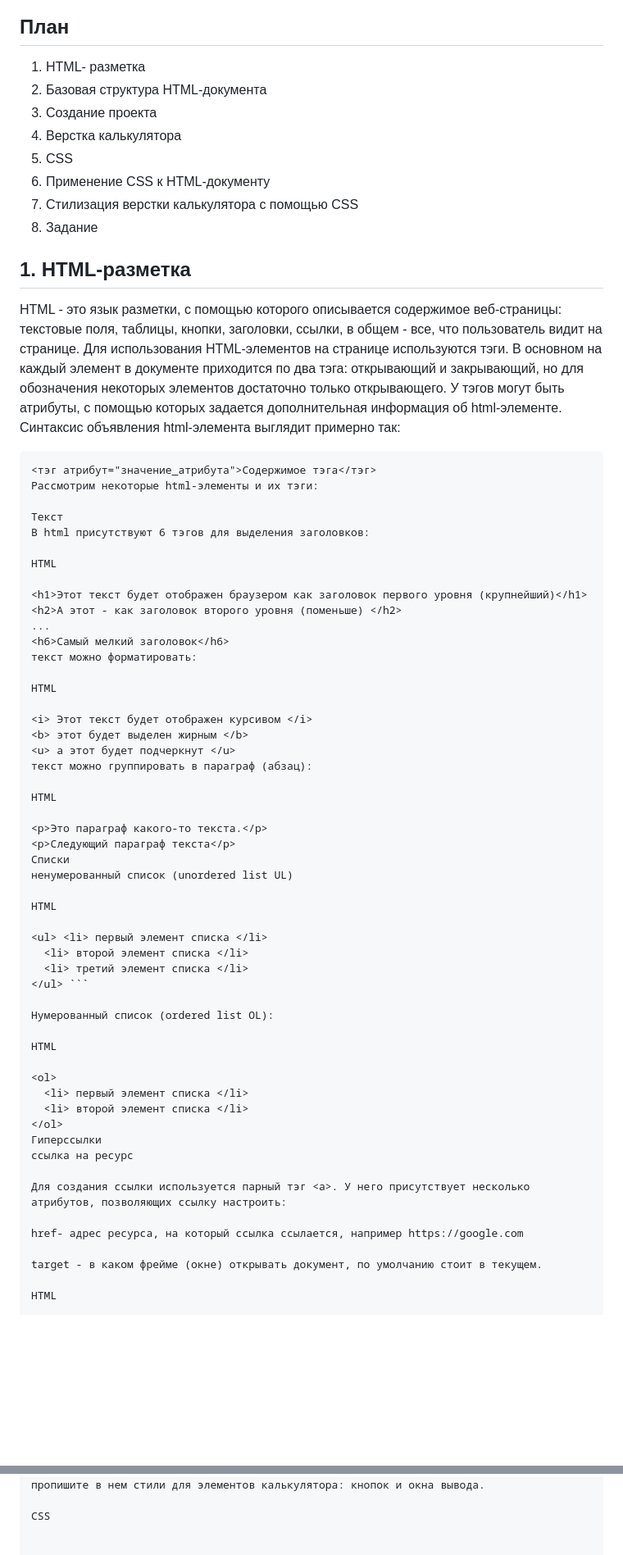
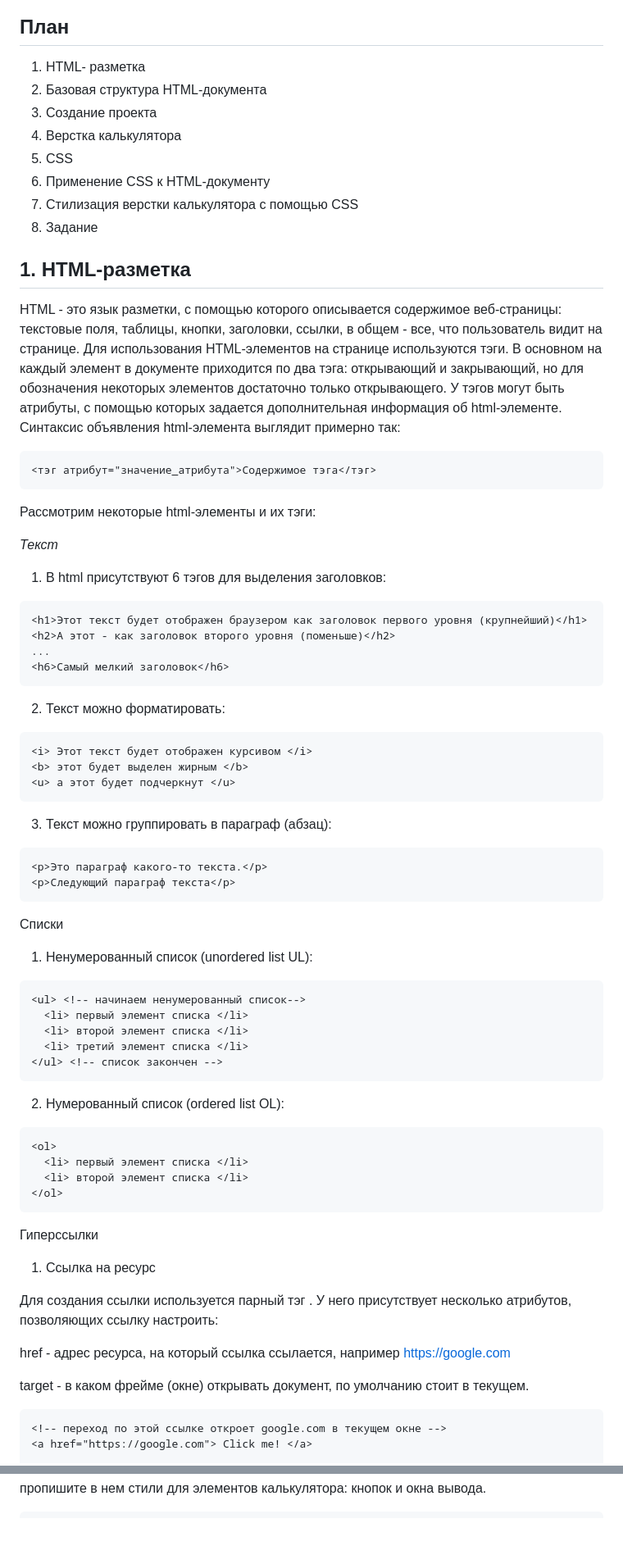
Before and after one commit to Creature547/iu5-web-labs, a Markdown page: README.md, 2 parts joined by grey strips. Shown at 82% size. Rendered like a GitHub page; blank space fills up the shorter version.

````diff
--- a/README.md
+++ b/README.md
@@ -6,5 +9,6 @@
 
 ## План
+
 
 1. HTML- разметка
 2. Базовая структура HTML-документа
@@ -15,62 +19,72 @@
 7. Стилизация верстки калькулятора с помощью CSS
 8. Задание
 
+
 ## 1. HTML-разметка
+
 
 HTML - это язык разметки, с помощью которого описывается содержимое веб-страницы: текстовые поля, таблицы, кнопки, заголовки, ссылки, в общем - все, что пользователь видит на странице. Для использования HTML-элементов на странице используются тэги. В основном на каждый элемент в документе приходится по два тэга: открывающий и закрывающий, но для обозначения некоторых элементов достаточно только открывающего. У тэгов могут быть атрибуты, с помощью которых задается дополнительная информация об html-элементе. Синтаксис объявления html-элемента выглядит примерно так:
 
+
 ```html
 <тэг атрибут="значение_атрибута">Содержимое тэга</тэг>
+```
+
 Рассмотрим некоторые html-элементы и их тэги:
 
-Текст
-В html присутствуют 6 тэгов для выделения заголовков:
+*Текст*
 
-HTML
-
+1. В html присутствуют 6 тэгов для выделения заголовков:
+```html
 <h1>Этот текст будет отображен браузером как заголовок первого уровня (крупнейший)</h1>
-<h2>А этот - как заголовок второго уровня (поменьше) </h2>
+<h2>А этот - как заголовок второго уровня (поменьше)</h2>
 ...
 <h6>Самый мелкий заголовок</h6>
-текст можно форматировать:
+```
 
-HTML
-
+2. Текст можно форматировать:
+```html
 <i> Этот текст будет отображен курсивом </i>
 <b> этот будет выделен жирным </b>
 <u> а этот будет подчеркнут </u>
-текст можно группировать в параграф (абзац):
+```
 
-HTML
-
+3. Текст можно группировать в параграф (абзац):
+```html
 <p>Это параграф какого-то текста.</p>
 <p>Следующий параграф текста</p>
+```
+
 Списки
-ненумерованный список (unordered list UL)
 
-HTML
-
-<ul> <li> первый элемент списка </li>
+1. Ненумерованный список (unordered list UL):
+```html
+<ul> <!-- начинаем ненумерованный список-->
+  <li> первый элемент списка </li>
   <li> второй элемент списка </li>
   <li> третий элемент списка </li>
-</ul> ```
+</ul> <!-- список закончен -->
+```
 
-Нумерованный список (ordered list OL):
+2. Нумерованный список (ordered list OL):
 
-HTML
-
+```html
 <ol>
   <li> первый элемент списка </li>
   <li> второй элемент списка </li>
 </ol>
+```
+
 Гиперссылки
-ссылка на ресурс
+1. Ссылка на ресурс
 
 Для создания ссылки используется парный тэг <a>. У него присутствует несколько атрибутов, позволяющих ссылку настроить:
 
-href- адрес ресурса, на который ссылка ссылается, например https://google.com
+href - адрес ресурса, на который ссылка ссылается, например https://google.com
 
 target - в каком фрейме (окне) открывать документ, по умолчанию стоит в текущем.
 
-HTML
+```html
+<!-- переход по этой ссылке откроет google.com в текущем окне -->
+<a href="https://google.com"> Click me! </a>
 
@@ -291,8 +341,6 @@ HTML
 Приступим к стилизации созданной ранее верстки калькулятора. Создайте css-файл и пропишите в нем стили для элементов калькулятора: кнопок и окна вывода.
 
-CSS
-
-
+```html
 /* опишем базовый стиль кнопки калькулятора */
 .my-btn {
   margin-right: 5px;           /* задаем отступ от кнопки справа */
````
Also changed, not shown: other parts of README.md (+120 -74 lines).
